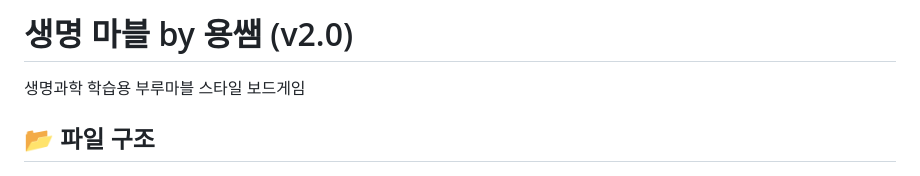
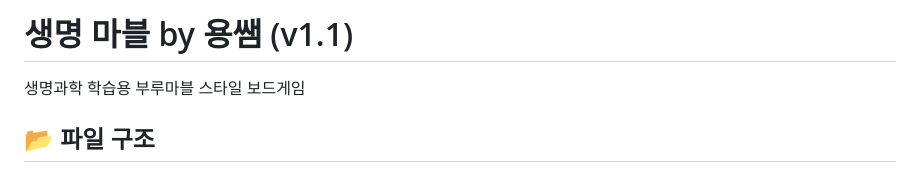
Before and after one commit to baesisi3648/bio-marble, a Markdown page: README.md, the part around the change. Drawn GitHub-style.

Commit message:
Update version in README from v2.0 to v1.1

```diff
--- a/README.md
+++ b/README.md
@@ -1,4 +1,4 @@
-# 생명 마블 by 용쌤 (v2.0)
+# 생명 마블 by 용쌤 (v1.1)
 
 생명과학 학습용 부루마블 스타일 보드게임
 
```
